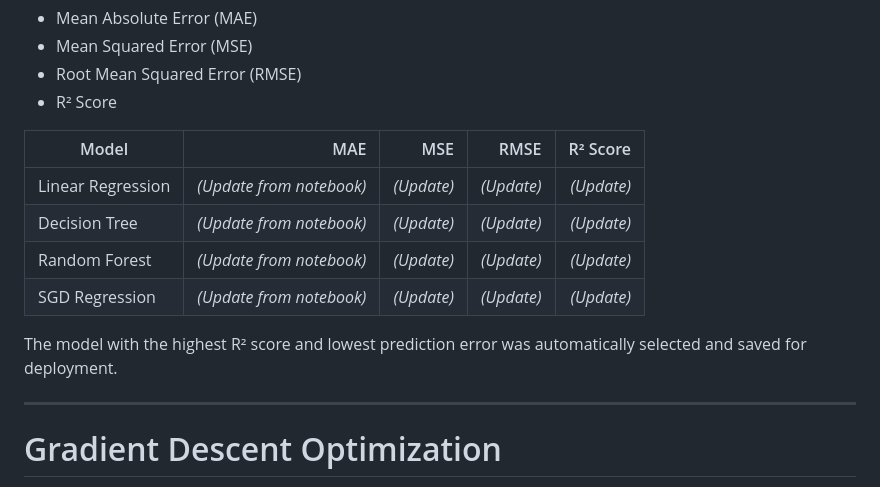
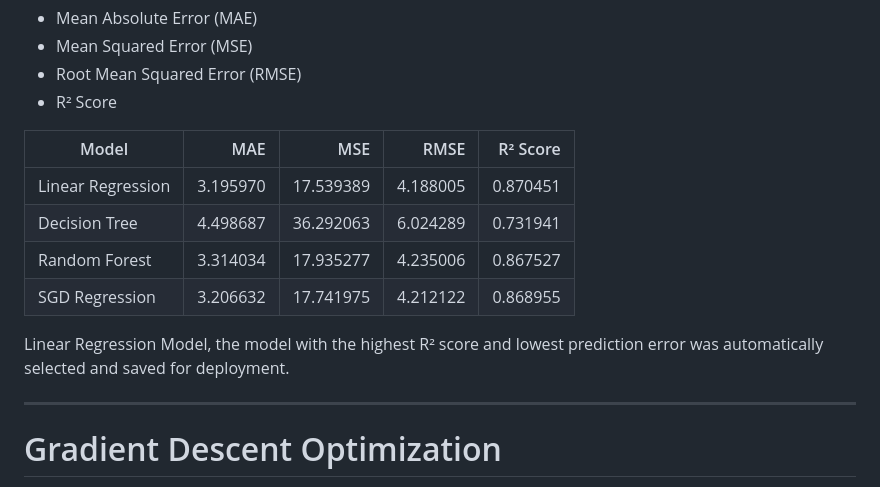
Before and after one commit to Abejirin-King/Regression-Analysis-Mobile-Application, a Markdown page: README.md, the part around the change. Drawn GitHub-style.

Commit message:
Update model performance metrics in README
Updated model performance metrics in the README with actual values for Linear Regression, Decision Tree, Random Forest, and SGD Regression.

```diff
--- a/README.md
+++ b/README.md
@@ -126,12 +126,12 @@ The following evaluation metrics were used:
 
 | Model | MAE | MSE | RMSE | R² Score |
 |------|------:|------:|------:|------:|
-| Linear Regression | *(Update from notebook)* | *(Update)* | *(Update)* | *(Update)* |
-| Decision Tree | *(Update from notebook)* | *(Update)* | *(Update)* | *(Update)* |
-| Random Forest | *(Update from notebook)* | *(Update)* | *(Update)* | *(Update)* |
-| SGD Regression | *(Update from notebook)* | *(Update)* | *(Update)* | *(Update)* |
+| Linear Regression | 3.195970 | 17.539389 | 4.188005 | 0.870451 |
+| Decision Tree | 4.498687 | 36.292063 | 6.024289 | 0.731941 |
+| Random Forest | 3.314034 | 17.935277 | 4.235006 | 0.867527 |
+| SGD Regression | 3.206632 | 17.741975 | 4.212122 | 0.868955 |
 
-The model with the highest R² score and lowest prediction error was automatically selected and saved for deployment.
+Linear Regression Model, the model with the highest R² score and lowest prediction error was automatically selected and saved for deployment.
 
 ---
 
```
